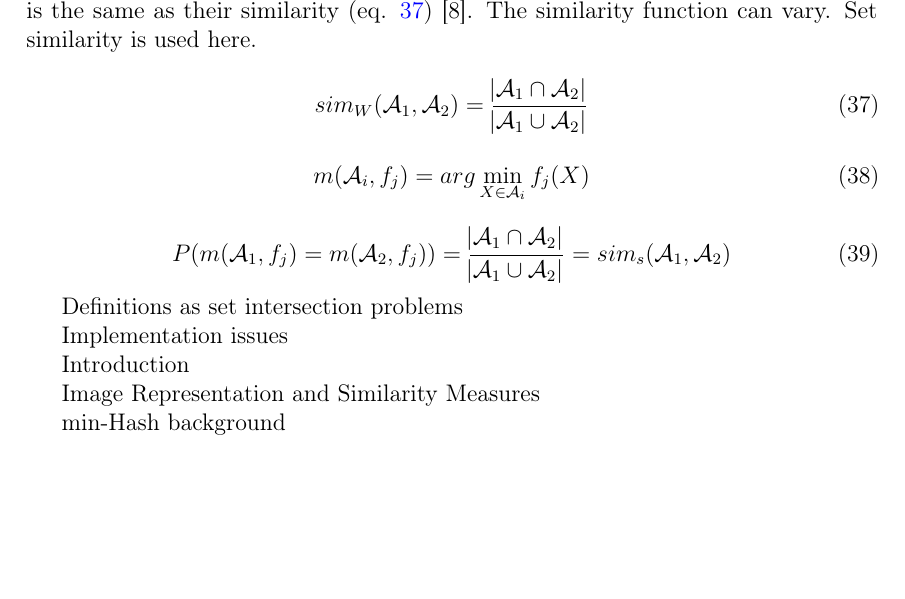
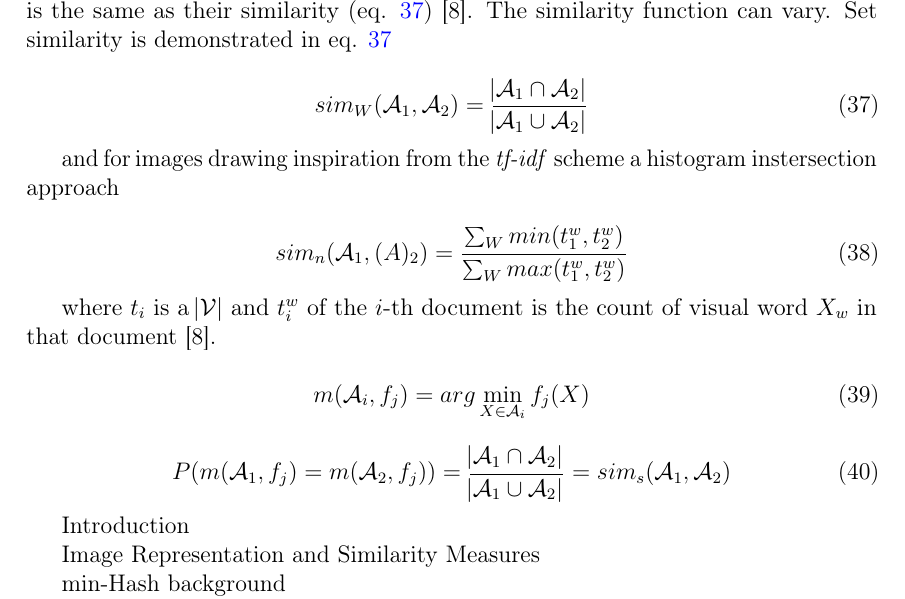
Before and after one commit to sulmanen/hash-thesis, a LaTeX thesis (hash.tex): part of page 31 of 48, cut so that both start at the same text, the shorter picture padded with empty space. Compiled offline with pdfLaTeX; a LaTeX package or settings file that is missing is left out.

Commit message:
make min hash more precise

```diff
--- a/hash.tex
+++ b/hash.tex
@@ -1115,12 +1115,20 @@ If $\mathcal{L}_i$ are balanced, roughly $n \times \frac{w}{k'}$ entries have to
 \subsubsection{min-Hash}
 min-Hash was used in \cite{Broder1997} to search for similar text documents amongst 30 million documents. In \cite{Chum2008} the same idea is harnessed to find duplicate images. Just as a set of words was used in \cite{Broder1997}, to borrow the BoW approach from section \ref{BOW}, an image can be represented as a set of visual words and the min-Hash can be applied to NDID. More specifically, with a $\mathcal{V}$ word vocabulary, an image is represented by a vector of length $\abs{\mathcal{V}}$ containing the number of features falling on a given visual word \cite{Chum2008}.
 
-min-Hash (eq. \ref{minhash}) is probability that sets $\mathcal{A}_1$ and $\mathcal{A}_2$ have equal min-Hashes is the same as their similarity (eq. \ref{similarityminhash}) \cite{Chum2008}. The similarity function can vary. Set similarity is used here.
+min-Hash (eq. \ref{minhash}) is probability that sets $\mathcal{A}_1$ and $\mathcal{A}_2$ have equal min-Hashes is the same as their similarity (eq. \ref{similarityminhash}) \cite{Chum2008}. The similarity function can vary. Set similarity is demonstrated in eq. \ref{similarityminhash}
 
 \begin{equation}\label{similarityminhash}
 sim_W(\mathcal{A}_1,\mathcal{A}_2) = \frac{\abs{\mathcal{A}_1 \cap \mathcal{A}_2}}{\abs{\mathcal{A}_1 \cup \mathcal{A}_2}}
 \end{equation}
 
+ and for images drawing inspiration from the \emph{tf-idf} scheme a histogram instersection approach
+
+\begin{equation}\label{similarityminhashimages}
+sim_n(\mathcal{A}_1, \mathcal(A)_2)=\frac{\sum_W min(t^w_1,t^w_2)}{\sum_W max(t^w_1,t^w_2)}
+\end{equation}
+
+where $t_i$ is a $\abs{\mathcal{V}}$ and $t_i^w$ of the $i$-th document is the count of visual word $X_w$ in that document \cite{Chum2008}.
+
 \begin{equation}\label{minhash}
 m(\mathcal{A}_i,f_j)= arg \min_{X \in \mathcal{A}_i}f_j(X)
 \end{equation}
@@ -1128,13 +1136,6 @@ m(\mathcal{A}_i,f_j)= arg \min_{X \in \mathcal{A}_i}f_j(X)
 \begin{equation}\label{minhashsim}
 P(m(\mathcal{A}_1,f_j) = m(\mathcal{A}_2,f_j)) = \frac{\abs{\mathcal{A}_1 \cap \mathcal{A}_2}}{\abs{\mathcal{A}_1 \cup \mathcal{A}_2}} = sim_s(\mathcal{A}_1, \mathcal{A}_2)
 \end{equation}
-
-
-Definitions as set intersection problems
-
-Implementation issues
-
-
 
 
 Introduction
```
